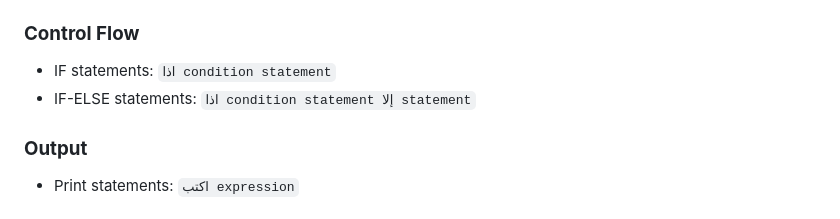
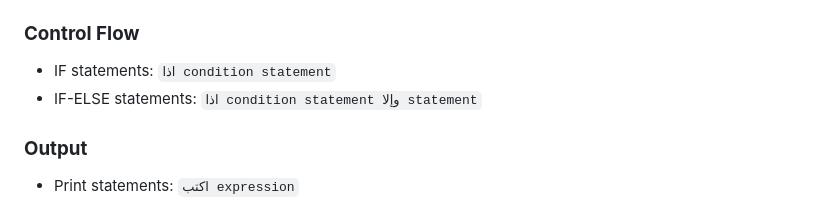
Before and after one commit to najm07/TinyArabicInterpreter, a Markdown page: README.md, the part around the change. Rendered like a GitHub page.

Commit message:
Update IF-ELSE statement translation in README

```diff
--- a/README.md
+++ b/README.md
@@ -36,7 +36,7 @@ A simple yet powerful interpreter for an Arabic programming language, built from
 
 ### **Control Flow**
 - IF statements: `اذا condition statement`
-- IF-ELSE statements: `اذا condition statement إلا statement`
+- IF-ELSE statements: `اذا condition statement وإلا statement`
 
 ### **Output**
 - Print statements: `اكتب expression`
```
